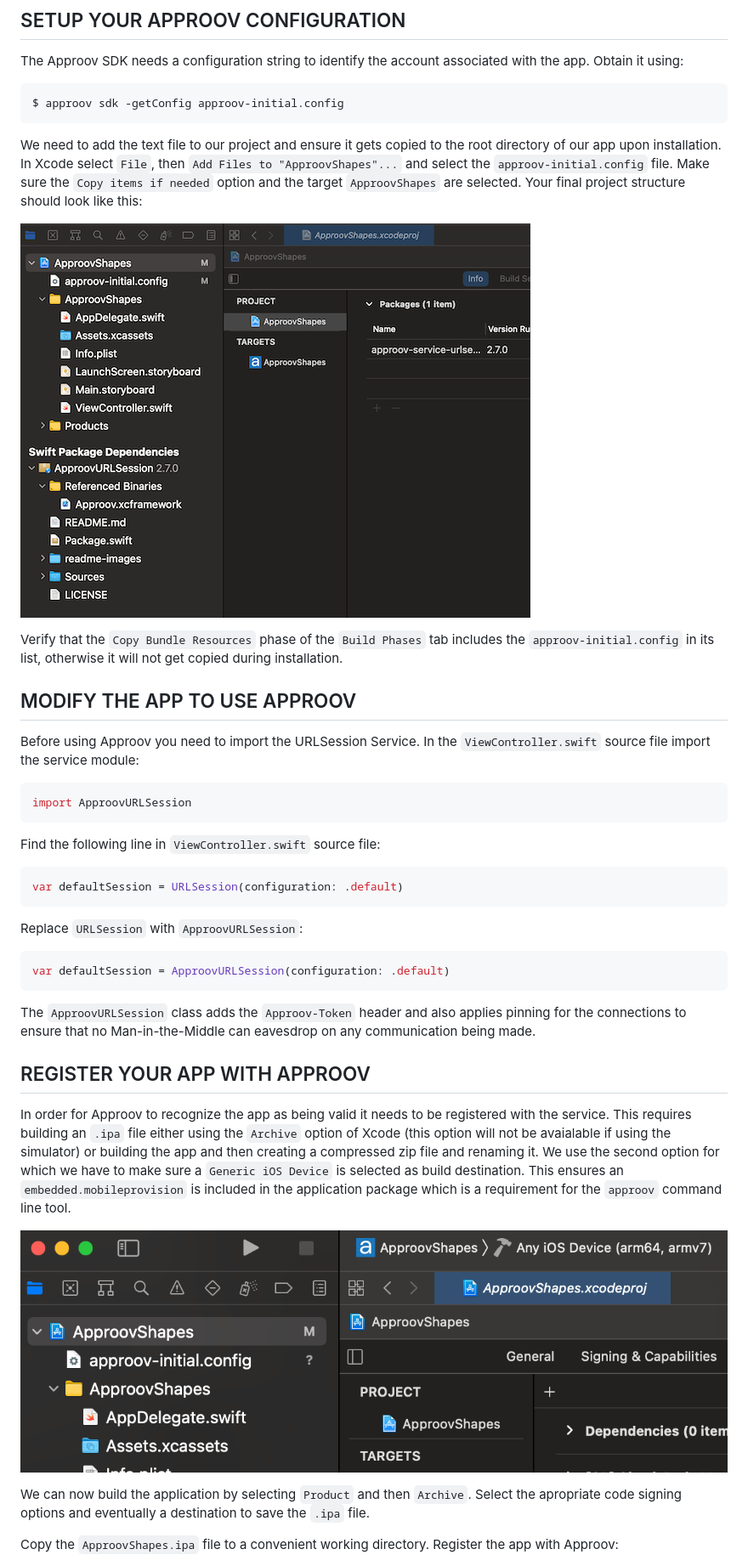
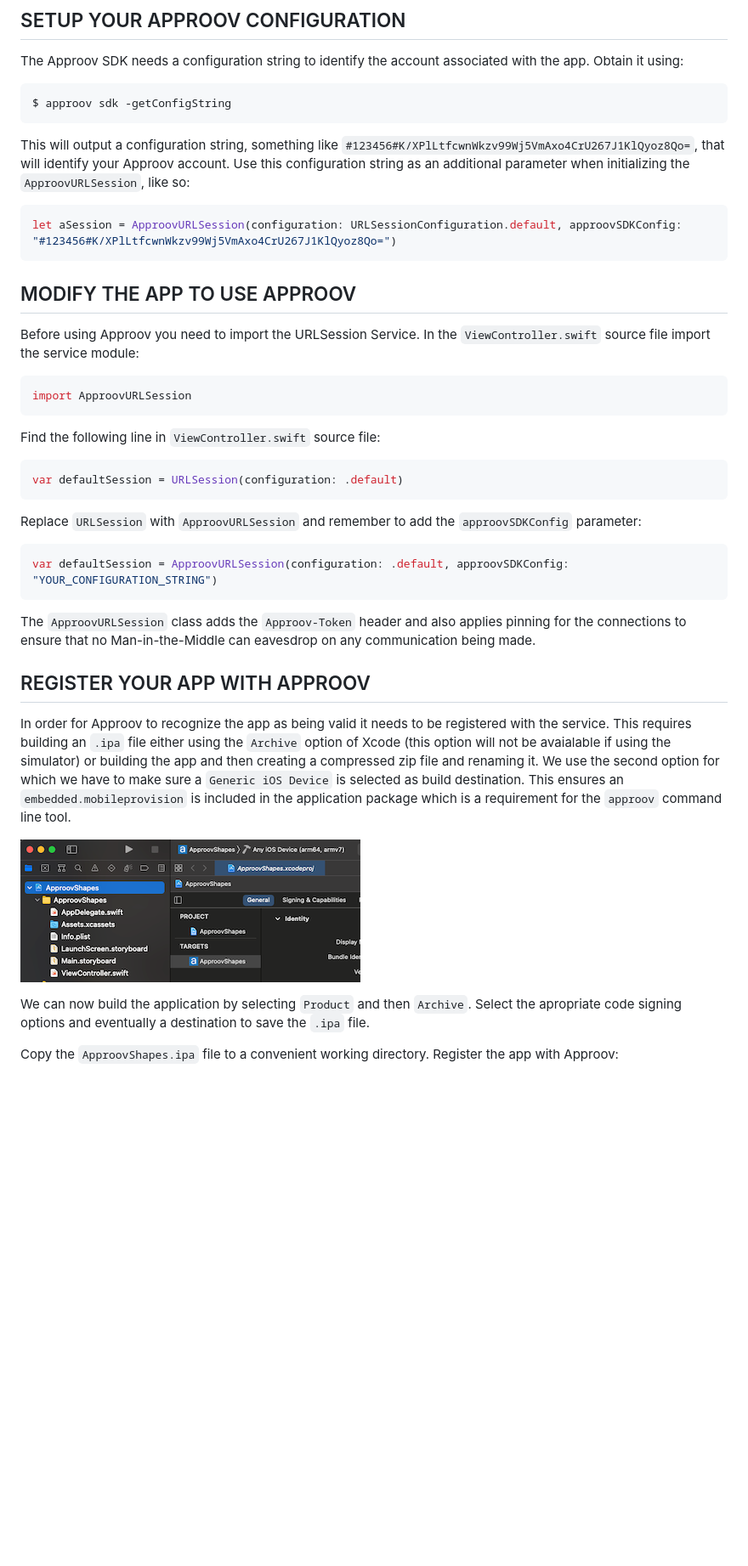
Before and after one commit to approov/quickstart-ios-swift-urlsession, a Markdown page: README.md, the part around one of its changes. Shown at 85% size. Drawn GitHub-style; pictures changed too: readme-images/initial-config.png (deleted), readme-images/target-device.png; blank space fills up the shorter version.

Commit message:
Update instructions to include short string initialization

````diff
--- a/README.md
+++ b/README.md
@@ -74,13 +78,14 @@ Tokens for this domain will be automatically signed with the specific secret for
 
 The Approov SDK needs a configuration string to identify the account associated with the app. Obtain it using:
 ```
-$ approov sdk -getConfig approov-initial.config
+$ approov sdk -getConfigString
 ```
-We need to add the text file to our project and ensure it gets copied to the root directory of our app upon installation. In Xcode select `File`, then `Add Files to "ApproovShapes"...` and select the `approov-initial.config` file. Make sure the `Copy items if needed` option and the target `ApproovShapes` are selected. Your final project structure should look like this:
 
-![Initial Config String](readme-images/initial-config.png)
+This will output a configuration string, something like `#123456#K/XPlLtfcwnWkzv99Wj5VmAxo4CrU267J1KlQyoz8Qo=`, that will identify your Approov account. Use this configuration string as an additional parameter when initializing the `ApproovURLSession`, like so:
 
- Verify that the `Copy Bundle Resources` phase of the `Build Phases` tab includes the `approov-initial.config` in its list, otherwise it will not get copied during installation.
+```swift
+let aSession = ApproovURLSession(configuration: URLSessionConfiguration.default, approovSDKConfig: "#123456#K/XPlLtfcwnWkzv99Wj5VmAxo4CrU267J1KlQyoz8Qo=")
+```
 
 ## MODIFY THE APP TO USE APPROOV
 
@@ -94,9 +99,9 @@ Find the following line in `ViewController.swift` source file:
 ```swift
 var defaultSession = URLSession(configuration: .default)
 ```
-Replace `URLSession` with `ApproovURLSession`:
+Replace `URLSession` with `ApproovURLSession` and remember to add the `approovSDKConfig` parameter:
 ```swift
-var defaultSession = ApproovURLSession(configuration: .default)
+var defaultSession = ApproovURLSession(configuration: .default, approovSDKConfig: "YOUR_CONFIGURATION_STRING")
 ```
 
 The `ApproovURLSession` class adds the `Approov-Token` header and also applies pinning for the connections to ensure that no Man-in-the-Middle can eavesdrop on any communication being made.
````
Also changed, not shown: other parts of README.md (+4 -0 lines).
